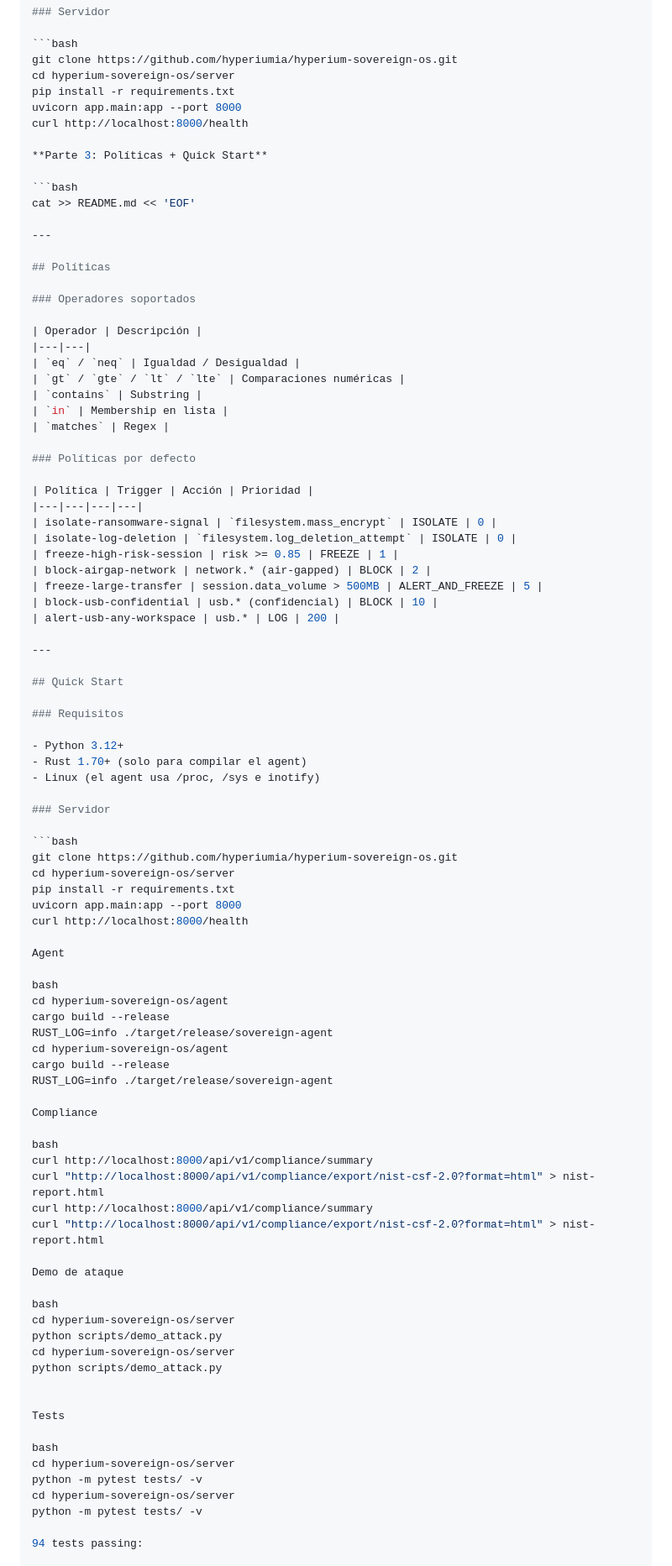
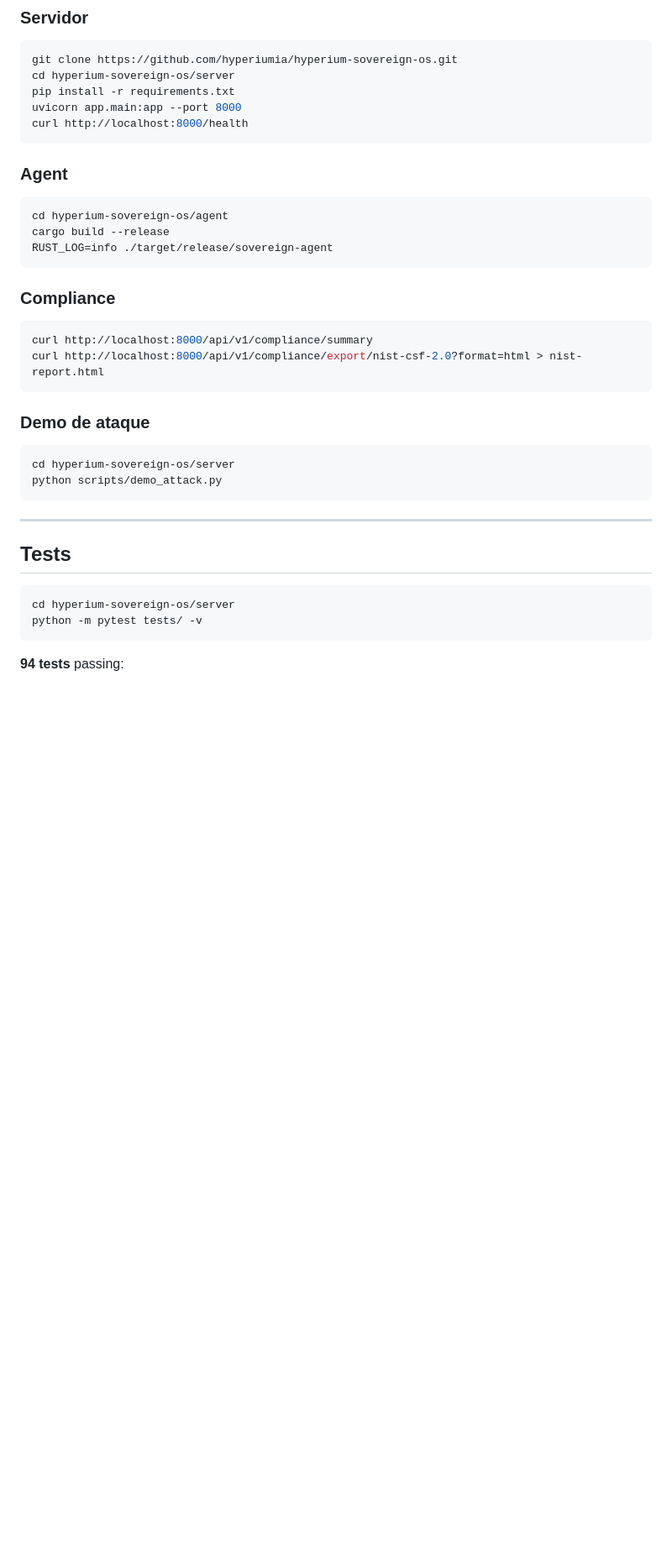
Before and after one commit to hyperiumia/hyperium-sovereign-os, a Markdown page: README.md, the part around one of its changes. Shown at 84% size. Drawn GitHub-style; blank space fills up the shorter version.

Commit message:
docs: README limpio sin basura de shell — Compliance Mapper, 94 tests, 5 demos

````diff
--- a/README.md
+++ b/README.md
@@ -197,91 +192,38 @@ cd hyperium-sovereign-os/server
 pip install -r requirements.txt
 uvicorn app.main:app --port 8000
 curl http://localhost:8000/health
+```
 
-**Parte 3: Políticas + Quick Start**
+### Agent
 
 ```bash
-cat >> README.md << 'EOF'
+cd hyperium-sovereign-os/agent
+cargo build --release
+RUST_LOG=info ./target/release/sovereign-agent
+```
+
+### Compliance
+
+```bash
+curl http://localhost:8000/api/v1/compliance/summary
+curl http://localhost:8000/api/v1/compliance/export/nist-csf-2.0?format=html > nist-report.html
+```
+
+### Demo de ataque
+
+```bash
+cd hyperium-sovereign-os/server
+python scripts/demo_attack.py
+```
 
 ---
 
-## Políticas
-
-### Operadores soportados
-
-| Operador | Descripción |
-|---|---|
-| `eq` / `neq` | Igualdad / Desigualdad |
-| `gt` / `gte` / `lt` / `lte` | Comparaciones numéricas |
-| `contains` | Substring |
-| `in` | Membership en lista |
-| `matches` | Regex |
-
-### Políticas por defecto
-
-| Política | Trigger | Acción | Prioridad |
-|---|---|---|---|
-| isolate-ransomware-signal | `filesystem.mass_encrypt` | ISOLATE | 0 |
-| isolate-log-deletion | `filesystem.log_deletion_attempt` | ISOLATE | 0 |
-| freeze-high-risk-session | risk >= 0.85 | FREEZE | 1 |
-| block-airgap-network | network.* (air-gapped) | BLOCK | 2 |
-| freeze-large-transfer | session.data_volume > 500MB | ALERT_AND_FREEZE | 5 |
-| block-usb-confidential | usb.* (confidencial) | BLOCK | 10 |
-| alert-usb-any-workspace | usb.* | LOG | 200 |
-
----
-
-## Quick Start
-
-### Requisitos
-
-- Python 3.12+
-- Rust 1.70+ (solo para compilar el agent)
-- Linux (el agent usa /proc, /sys e inotify)
-
-### Servidor
+## Tests
 
 ```bash
-git clone https://github.com/hyperiumia/hyperium-sovereign-os.git
-cd hyperium-sovereign-os/server
-pip install -r requirements.txt
-uvicorn app.main:app --port 8000
-curl http://localhost:8000/health
-
-Agent
-
-bash
-cd hyperium-sovereign-os/agent
-cargo build --release
-RUST_LOG=info ./target/release/sovereign-agent
-cd hyperium-sovereign-os/agent
-cargo build --release
-RUST_LOG=info ./target/release/sovereign-agent
-
-Compliance
-
-bash
-curl http://localhost:8000/api/v1/compliance/summary
-curl "http://localhost:8000/api/v1/compliance/export/nist-csf-2.0?format=html" > nist-report.html
-curl http://localhost:8000/api/v1/compliance/summary
-curl "http://localhost:8000/api/v1/compliance/export/nist-csf-2.0?format=html" > nist-report.html
-
-Demo de ataque
-
-bash
-cd hyperium-sovereign-os/server
-python scripts/demo_attack.py
-cd hyperium-sovereign-os/server
-python scripts/demo_attack.py
-
-
-Tests
-
-bash
 cd hyperium-sovereign-os/server
 python -m pytest tests/ -v
-cd hyperium-sovereign-os/server
-python -m pytest tests/ -v
+```
 
-94 tests passing:
+**94 tests** passing:
 
````
Also changed, not shown: other parts of README.md (+84 -190 lines).
